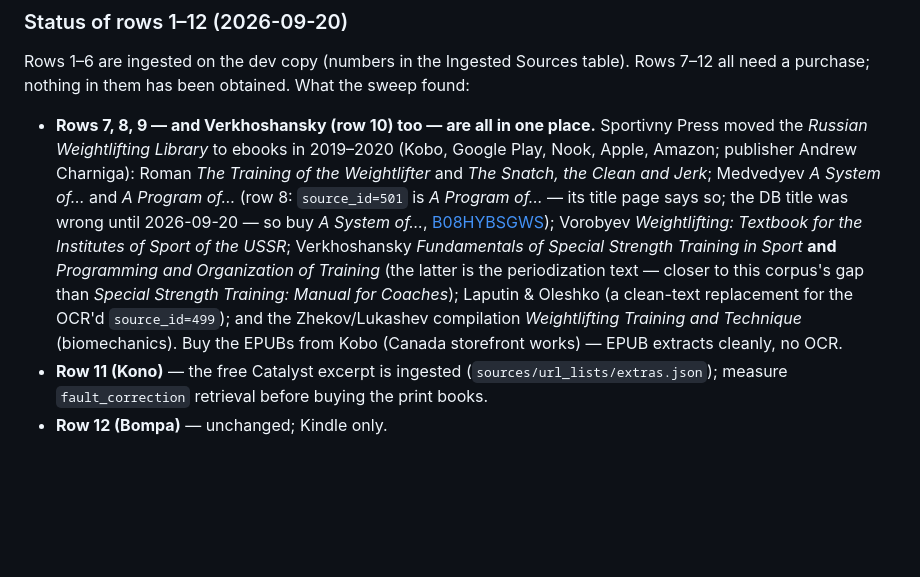
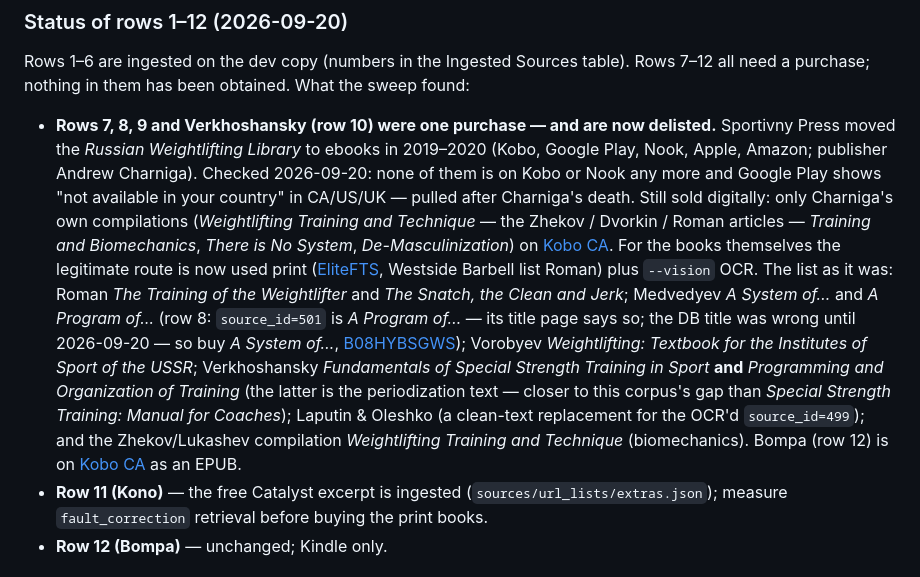
Before and after one commit to dcmshi/oly-program-generator, a Markdown page: docs/CORPUS.md, the part around the change. GitHub-like rendering; blank space fills up the shorter version.

Commit message:
docs(corpus): Russian Weightlifting Library ebooks are delisted; remaining digital + print routes
Co-Authored-By: Claude <noreply@anthropic.com>

```diff
--- a/docs/CORPUS.md
+++ b/docs/CORPUS.md
@@ -165,9 +165,16 @@ silently stall the gap it was meant to fill.
 Rows 1–6 are ingested on the dev copy (numbers in the Ingested Sources table). Rows
 7–12 all need a purchase; nothing in them has been obtained. What the sweep found:
 
-- **Rows 7, 8, 9 — and Verkhoshansky (row 10) too — are all in one place.** Sportivny
-  Press moved the *Russian Weightlifting Library* to ebooks in 2019–2020 (Kobo, Google
-  Play, Nook, Apple, Amazon; publisher Andrew Charniga): Roman *The Training of the
+- **Rows 7, 8, 9 and Verkhoshansky (row 10) were one purchase — and are now delisted.**
+  Sportivny Press moved the *Russian Weightlifting Library* to ebooks in 2019–2020 (Kobo,
+  Google Play, Nook, Apple, Amazon; publisher Andrew Charniga). Checked 2026-09-20: none of
+  them is on Kobo or Nook any more and Google Play shows "not available in your country" in
+  CA/US/UK — pulled after Charniga's death. Still sold digitally: only Charniga's own
+  compilations (*Weightlifting Training and Technique* — the Zhekov / Dvorkin / Roman
+  articles — *Training and Biomechanics*, *There is No System*, *De-Masculinization*) on
+  [Kobo CA](https://www.kobo.com/ca/en/ebook/weightlifting-training-and-technique). For the
+  books themselves the legitimate route is now used print ([EliteFTS](https://elitefts.com/products/the-training-of-the-weightlifter),
+  Westside Barbell list Roman) plus `--vision` OCR. The list as it was: Roman *The Training of the
   Weightlifter* and *The Snatch, the Clean and Jerk*; Medvedyev *A System of…* and
   *A Program of…* (row 8: `source_id=501` is *A Program of…* — its title page says so; the DB title was wrong until 2026-09-20 — so buy *A System of…*,
   [B08HYBSGWS](https://www.amazon.com/System-Multi-Year-Training-Weightlifting-Russian-ebook/dp/B08HYBSGWS));
@@ -177,7 +184,7 @@ Rows 1–6 are ingested on the dev copy (numbers in the Ingested Sources table).
   closer to this corpus's gap than *Special Strength Training: Manual for Coaches*);
   Laputin & Oleshko (a clean-text replacement for the OCR'd `source_id=499`); and the
   Zhekov/Lukashev compilation *Weightlifting Training and Technique* (biomechanics).
-  Buy the EPUBs from Kobo (Canada storefront works) — EPUB extracts cleanly, no OCR.
+  Bompa (row 12) is on [Kobo CA](https://www.kobo.com/ca/en/ebook/periodization-of-strength-training-for-sports) as an EPUB.
 - **Row 11 (Kono)** — the free Catalyst excerpt is ingested (`sources/url_lists/extras.json`);
   measure `fault_correction` retrieval before buying the print books.
 - **Row 12 (Bompa)** — unchanged; Kindle only.
```
